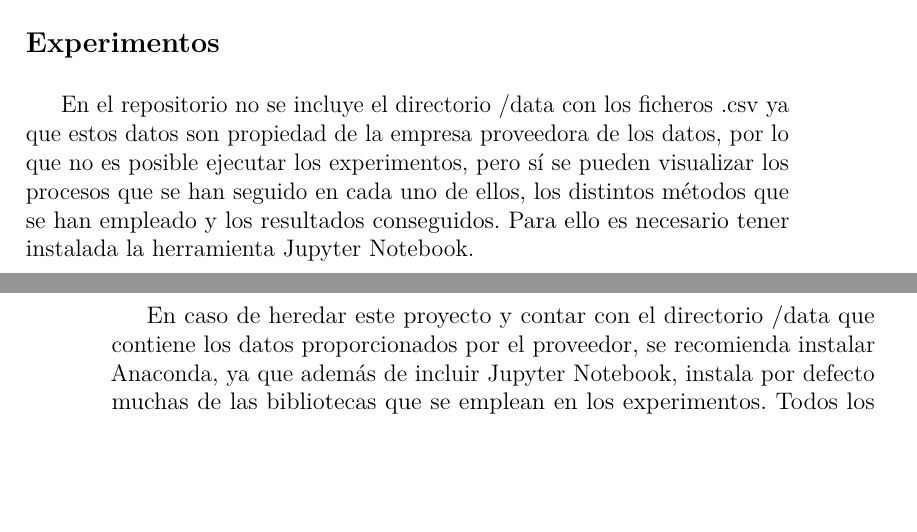
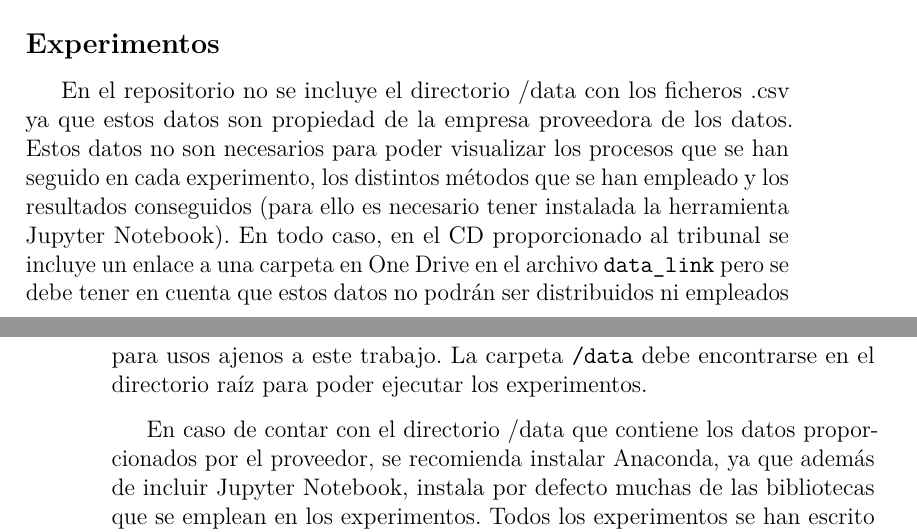
Before and after one commit to aliciaolivaresgil/TFG-SmartBeds, a LaTeX book (doc/anexos.tex, which reads doc/tex/D_Manual_programador.tex): two parts of pages 51 and 52 of 68, joined at a grey line, cut so that both start at the same text, the shorter picture padded with empty space. Compiled offline with pdfLaTeX.

Commit message:
Cambios en el anexo

```diff
--- a/doc/tex/D_Manual_programador.tex
+++ b/doc/tex/D_Manual_programador.tex
@@ -43,9 +43,9 @@ Dentro del proyecto de Android Studio los directorios más importantes son los s
 
 \subsection{Experimentos}
 
-En el repositorio no se incluye el directorio /data con los ficheros .csv ya que estos datos son propiedad de la empresa proveedora de los datos, por lo que no es posible ejecutar los experimentos, pero sí se pueden visualizar los procesos que se han seguido en cada uno de ellos, los distintos métodos que se han empleado y los resultados conseguidos. Para ello es necesario tener instalada la herramienta Jupyter Notebook.
+En el repositorio no se incluye el directorio /data con los ficheros .csv ya que estos datos son propiedad de la empresa proveedora de los datos. Estos datos no son necesarios para poder visualizar los procesos que se han seguido en cada experimento, los distintos métodos que se han empleado y los resultados conseguidos (para ello es necesario tener instalada la herramienta Jupyter Notebook). En todo caso, en el CD proporcionado al tribunal se incluye un enlace a una carpeta en One Drive en el archivo \texttt{data\_link} pero se debe tener en cuenta que estos datos no podrán ser distribuidos ni empleados para usos ajenos a este trabajo. La carpeta \texttt{/data} debe encontrarse en el directorio raíz para poder ejecutar los experimentos.
 
-En caso de heredar este proyecto y contar con el directorio /data que contiene los datos proporcionados por el proveedor, se recomienda instalar Anaconda, ya que además de incluir Jupyter Notebook, instala por defecto muchas de las bibliotecas que se emplean en los experimentos. Todos los experimentos se han escrito en el lenguaje de programación \textbf{Python 3}.
+En caso de contar con el directorio /data que contiene los datos proporcionados por el proveedor, se recomienda instalar Anaconda, ya que además de incluir Jupyter Notebook, instala por defecto muchas de las bibliotecas que se emplean en los experimentos. Todos los experimentos se han escrito en el lenguaje de programación \textbf{Python 3}.
 
 \subsection{Aplicación Android}
 
```
